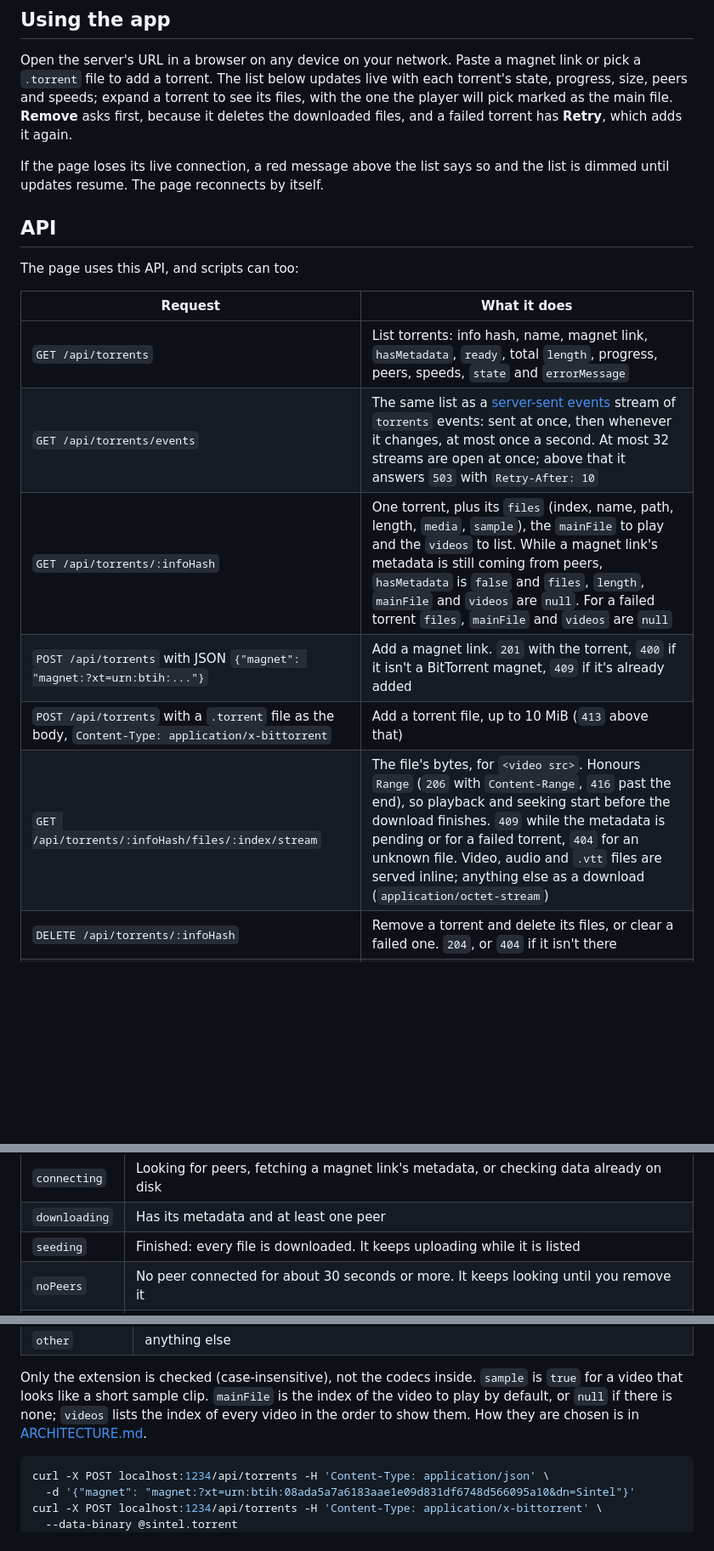
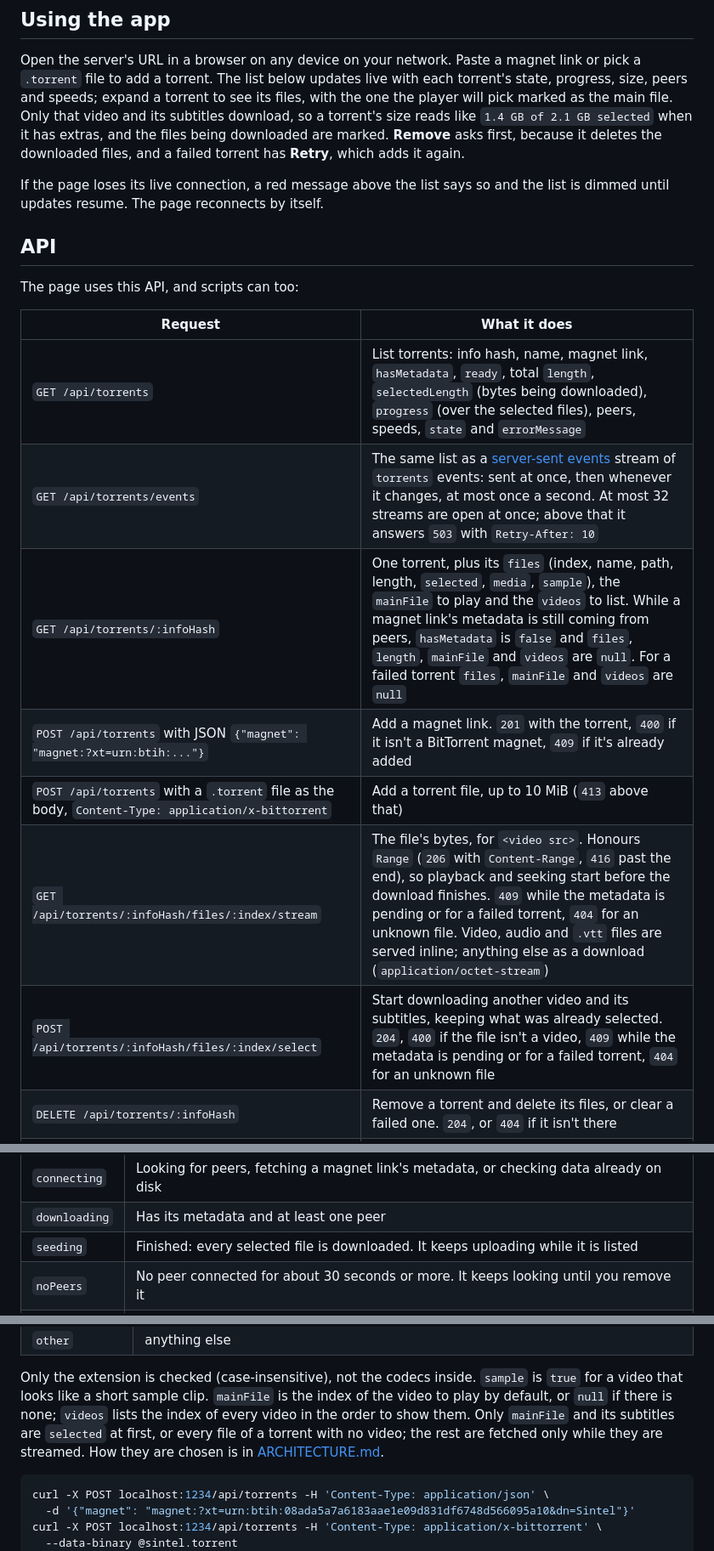
Before and after one commit to olidbooty/stream, a Markdown page: README.md, 3 parts joined by grey strips. Shown at 85% size. Drawn GitHub-style; blank space fills up the shorter version.

Commit message:
Document selective download and the fake's new helpers
Co-Authored-By: Claude Opus 5.5 <noreply@anthropic.com>
Claude-Session: https://claude.ai/code/session_01S5qemRYY16hfDsUDmCsqvS

```diff
--- a/README.md
+++ b/README.md
@@ -96,7 +96,9 @@ Open the server's URL in a browser on any device on your network. Paste a
 magnet link or pick a `.torrent` file to add a torrent. The list below
 updates live with each torrent's state, progress, size, peers and speeds;
 expand a torrent to see its files, with the one the player will pick marked
-as the main file. **Remove** asks first, because it deletes the downloaded
+as the main file. Only that video and its subtitles download, so a torrent's
+size reads like `1.4 GB of 2.1 GB selected` when it has extras, and the files
+being downloaded are marked. **Remove** asks first, because it deletes the downloaded
 files, and a failed torrent has **Retry**, which adds it again.
 
 If the page loses its live connection, a red message above the list says so
@@ -108,12 +110,13 @@ The page uses this API, and scripts can too:
 
 | Request | What it does |
 | ------- | ------------ |
-| `GET /api/torrents` | List torrents: info hash, name, magnet link, `hasMetadata`, `ready`, total `length`, progress, peers, speeds, `state` and `errorMessage` |
+| `GET /api/torrents` | List torrents: info hash, name, magnet link, `hasMetadata`, `ready`, total `length`, `selectedLength` (bytes being downloaded), `progress` (over the selected files), peers, speeds, `state` and `errorMessage` |
 | `GET /api/torrents/events` | The same list as a [server-sent events](https://developer.mozilla.org/en-US/docs/Web/API/Server-sent_events) stream of `torrents` events: sent at once, then whenever it changes, at most once a second. At most 32 streams are open at once; above that it answers `503` with `Retry-After: 10` |
-| `GET /api/torrents/:infoHash` | One torrent, plus its `files` (index, name, path, length, `media`, `sample`), the `mainFile` to play and the `videos` to list. While a magnet link's metadata is still coming from peers, `hasMetadata` is `false` and `files`, `length`, `mainFile` and `videos` are `null`. For a failed torrent `files`, `mainFile` and `videos` are `null` |
+| `GET /api/torrents/:infoHash` | One torrent, plus its `files` (index, name, path, length, `selected`, `media`, `sample`), the `mainFile` to play and the `videos` to list. While a magnet link's metadata is still coming from peers, `hasMetadata` is `false` and `files`, `length`, `mainFile` and `videos` are `null`. For a failed torrent `files`, `mainFile` and `videos` are `null` |
 | `POST /api/torrents` with JSON `{"magnet": "magnet:?xt=urn:btih:..."}` | Add a magnet link. `201` with the torrent, `400` if it isn't a BitTorrent magnet, `409` if it's already added |
 | `POST /api/torrents` with a `.torrent` file as the body, `Content-Type: application/x-bittorrent` | Add a torrent file, up to 10 MiB (`413` above that) |
 | `GET /api/torrents/:infoHash/files/:index/stream` | The file's bytes, for `<video src>`. Honours `Range` (`206` with `Content-Range`, `416` past the end), so playback and seeking start before the download finishes. `409` while the metadata is pending or for a failed torrent, `404` for an unknown file. Video, audio and `.vtt` files are served inline; anything else as a download (`application/octet-stream`) |
+| `POST /api/torrents/:infoHash/files/:index/select` | Start downloading another video and its subtitles, keeping what was already selected. `204`, `400` if the file isn't a video, `409` while the metadata is pending or for a failed torrent, `404` for an unknown file |
 | `DELETE /api/torrents/:infoHash` | Remove a torrent and delete its files, or clear a failed one. `204`, or `404` if it isn't there |
 | `GET /api/client` | Whether the torrent client is listening, its peer port and total speeds |
 
@@ -137,7 +140,7 @@ sends it, and with no peers it stays pending (`state` turns to `noPeers`).
 | ------- | ------- |
 | `connecting` | Looking for peers, fetching a magnet link's metadata, or checking data already on disk |
 | `downloading` | Has its metadata and at least one peer |
-| `seeding` | Finished: every file is downloaded. It keeps uploading while it is listed |
+| `seeding` | Finished: every selected file is downloaded. It keeps uploading while it is listed |
 | `noPeers` | No peer connected for about 30 seconds or more. It keeps looking until you remove it |
 | `error` | It failed, and WebTorrent stopped it and deleted its files. `errorMessage` says why; `files` is `null`. It stays listed until you delete it or add it again to retry |
 
@@ -154,6 +157,8 @@ Only the extension is checked (case-insensitive), not the codecs inside.
 `sample` is `true` for a video that looks like a short sample clip.
 `mainFile` is the index of the video to play by default, or `null` if there
 is none; `videos` lists the index of every video in the order to show them.
+Only `mainFile` and its subtitles are `selected` at first, or every file of a
+torrent with no video; the rest are fetched only while they are streamed.
 How they are chosen is in
 [ARCHITECTURE.md](ARCHITECTURE.md#choosing-the-media-file).
 
```
Also changed, not shown: ARCHITECTURE.md (+34 -7 lines), TESTING.md (+9 -2 lines).
